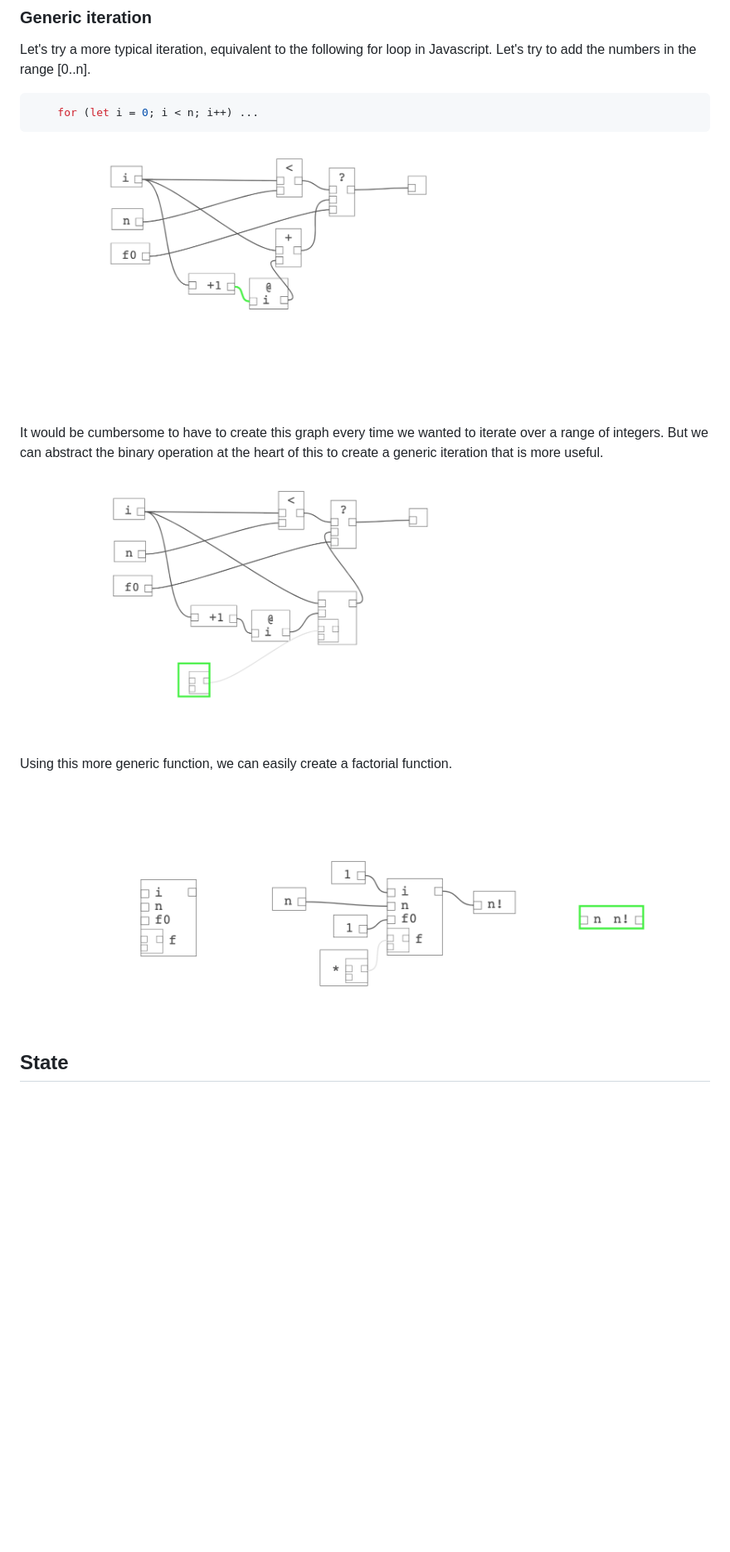
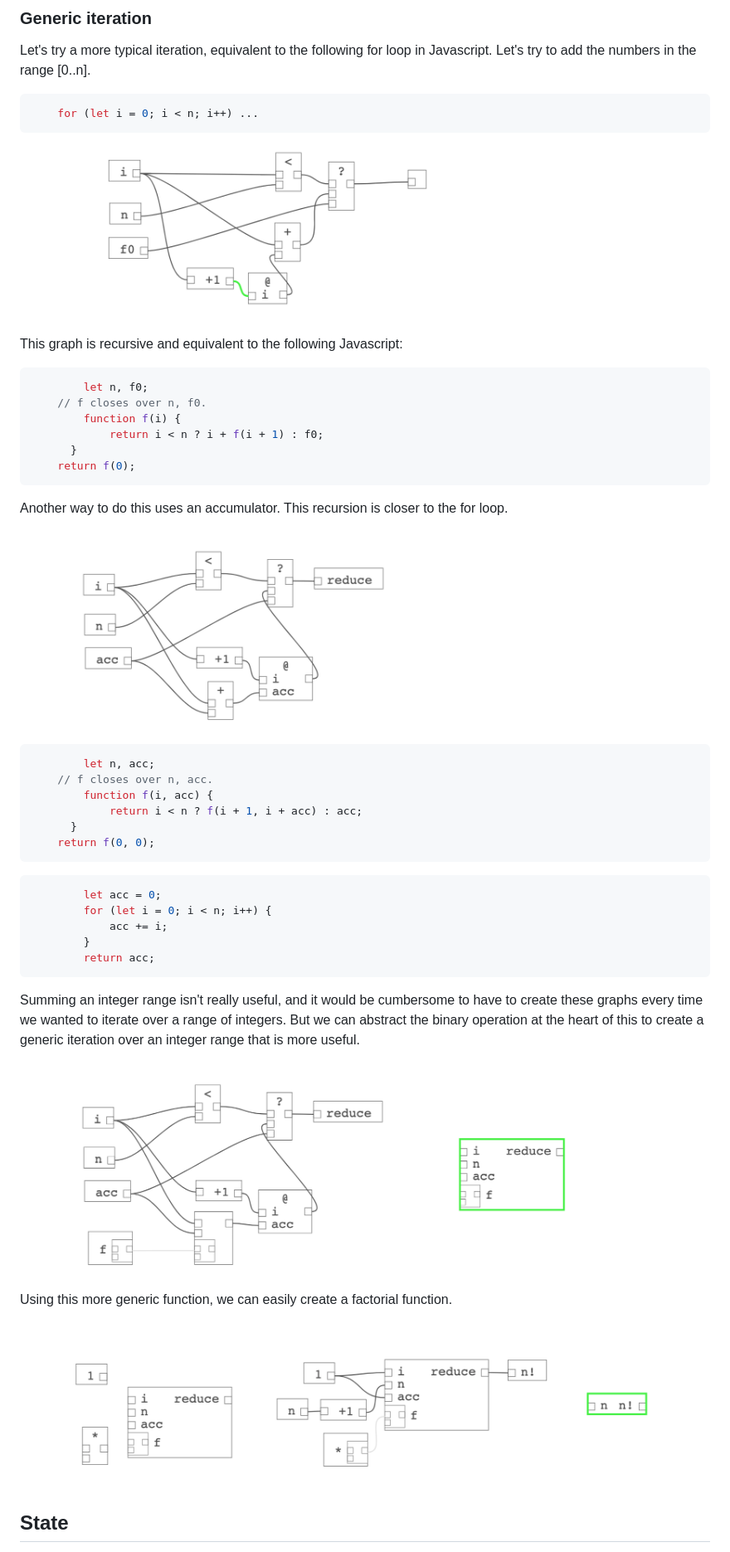
Before and after one commit to billbudge/Diagrammar, a Markdown page: README.md, the part around the change printed below. Shown: that part at 83% size. GitHub-like rendering; pictures changed too: resources/iteration.png, resources/iteration1.png (added), resources/iteration2.png; blank space fills up the shorter version.

Commit message:
More readme

````diff
--- a/README.md
+++ b/README.md
@@ -93,7 +93,41 @@ Let's try a more typical iteration, equivalent to the following for loop in Java
   <img src="/resources/iteration.png"  alt="" title="Iteration to add numbers from i to n">
 </figure>
 
-It would be cumbersome to have to create this graph every time we wanted to iterate over a range of integers. But we can abstract the binary operation at the heart of this to create a generic iteration that is more useful.
+This graph is recursive and equivalent to the following Javascript:
+
+```js
+		let n, f0;
+    // f closes over n, f0.
+		function f(i) {
+			return i < n ? i + f(i + 1) : f0;
+	  }
+    return f(0);
+```
+
+Another way to do this uses an accumulator. This recursion is closer to the for loop.
+
+<figure>
+  <img src="/resources/iteration1.png"  alt="" title="Iteration to add numbers from i to n">
+</figure>
+
+```js
+		let n, acc;
+    // f closes over n, acc.
+		function f(i, acc) {
+			return i < n ? f(i + 1, i + acc) : acc;
+	  }
+    return f(0, 0);
+```
+
+```js
+		let acc = 0;
+		for (let i = 0; i < n; i++) {
+			acc += i;
+		}
+		return acc;
+```
+
+Summing an integer range isn't really useful, and it would be cumbersome to have to create these graphs every time we wanted to iterate over a range of integers. But we can abstract the binary operation at the heart of this to create a generic iteration over an integer range that is more useful.
 
 <figure>
   <img src="/resources/iteration2.png"  alt="" title="Iteration to apply binary op to range">
````
Also changed, not shown: other parts of README.md (+11 -3 lines), resources/quicksort.png (added), 1 other file.
